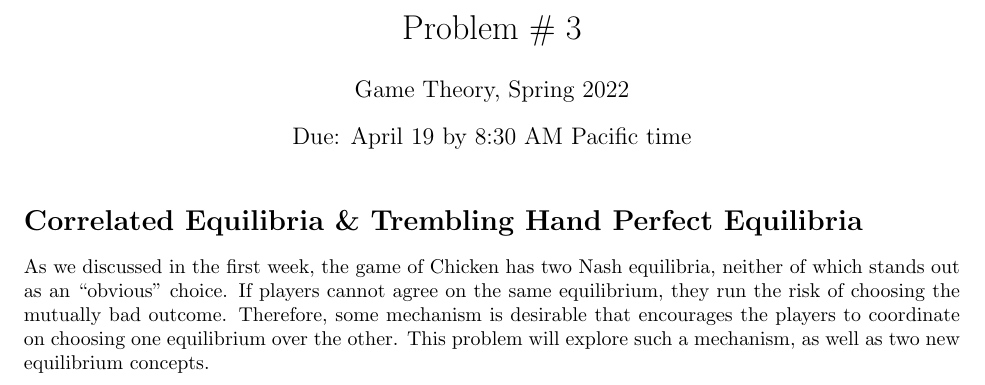
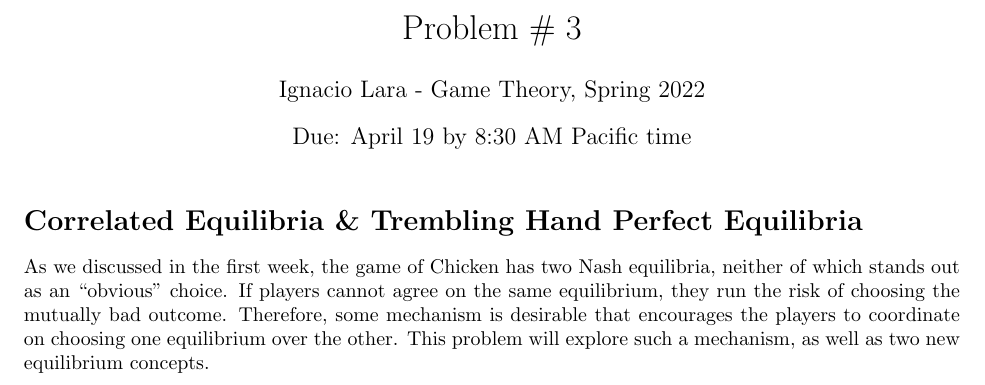
Before and after one commit to ialara/prgs-hw, a LaTeX document (Game Theory/PS3_Ignacio_Lara.tex): part of page 1 of 9, cut so that both start at the same text. Compiled offline with pdfLaTeX.

Commit message:
Add name GT PS3

```diff
--- a/Game Theory/PS3_Ignacio_Lara.tex
+++ b/Game Theory/PS3_Ignacio_Lara.tex
@@ -61,7 +61,7 @@ hollow node/.style={circle,draw,inner sep=1.5}
     \ifthenelse{ \equal{#1}{show} }{ \textcolor{blue}{#2}}{}}    % THIS FUNCTION LETS YOU WRITE IN SOLUTIONS BUT HIDE THEM WHEN RENDERING
 
 \title{Problem \# 3}
-\author{Game Theory, Spring 2022}
+\author{Ignacio Lara - Game Theory, Spring 2022}
 \date{Due: April 19 by 8:30 AM Pacific time}
 
 \begin{document}
```
Also changed, not shown: Game Theory/PS3_Ignacio_Lara.pdf.
